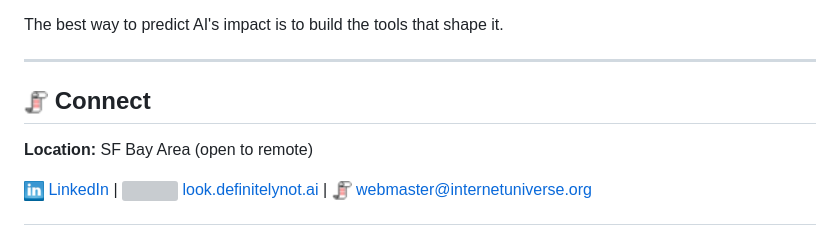
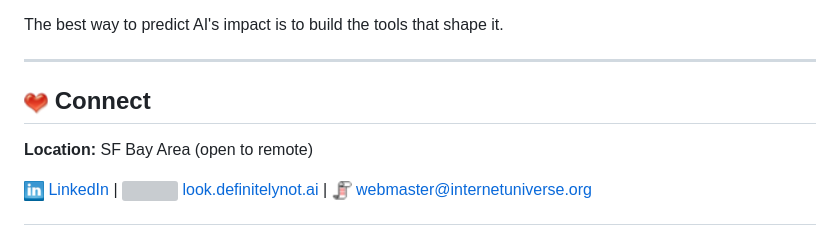
Before and after one commit to johnzfitch/johnzfitch, a Markdown page: README.md, the part around the change. Drawn GitHub-style; pictures changed too: .github/assets/icons/heart.png (added); grey boxes are pictures that could not be loaded.

Commit message:
Update Connect section icon to heart

```diff
--- a/README.md
+++ b/README.md
@@ -173,7 +173,7 @@ The best way to predict AI's impact is to build the tools that shape it.
 
 ---
 
-## <img src=".github/assets/icons/mail.png" width="24" height="24"> Connect
+## <img src=".github/assets/icons/heart.png" width="24" height="24"> Connect
 
 **Location:** SF Bay Area (open to remote)
 
```
